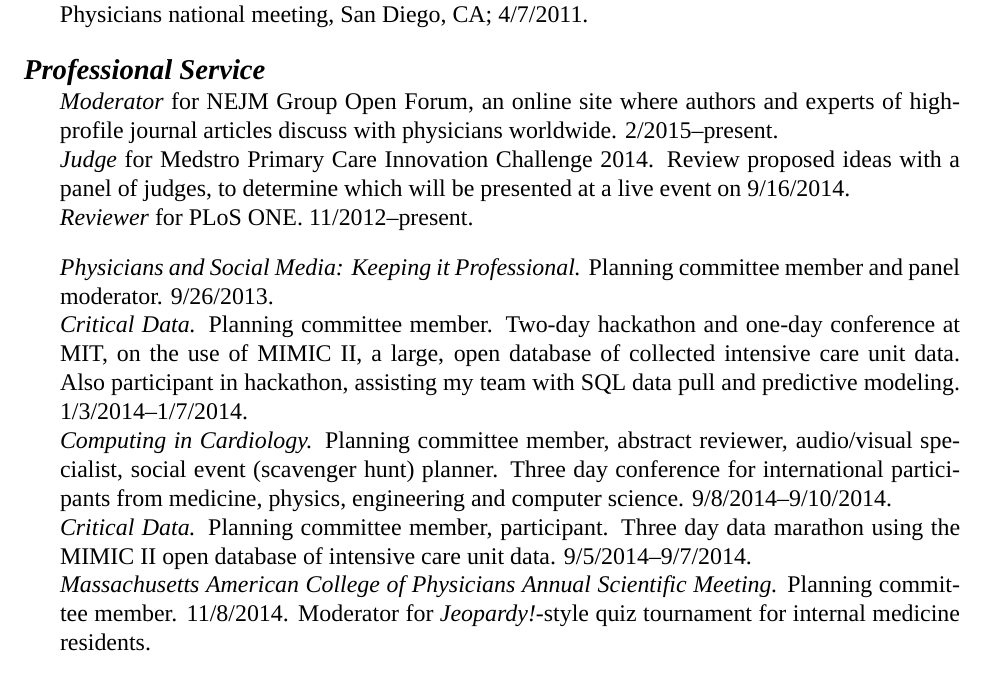
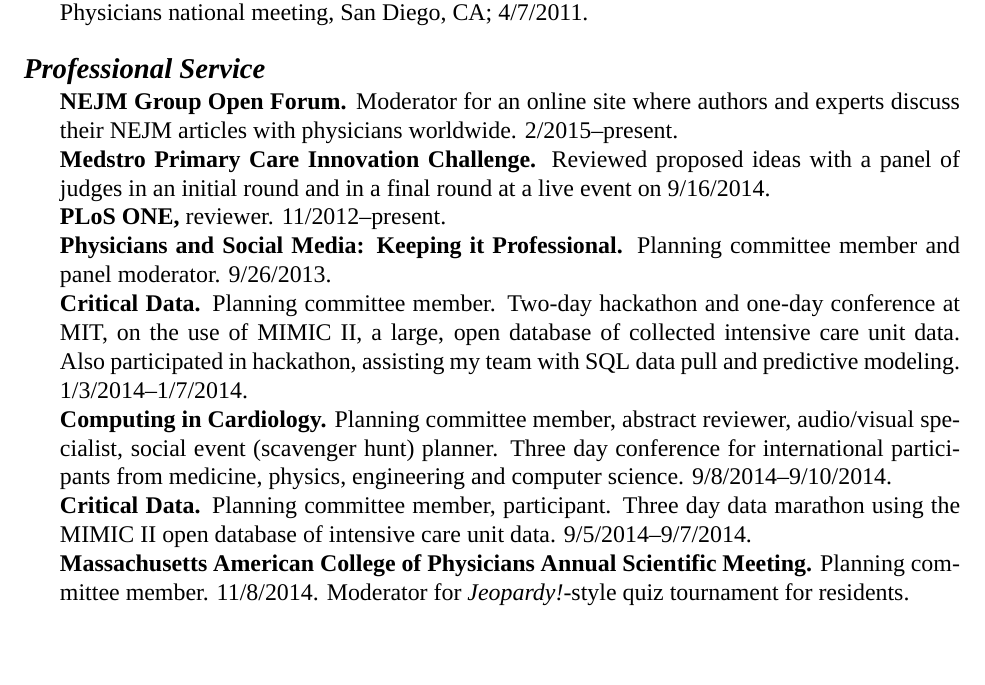
Before and after one commit to zimolzak/cv, a LaTeX CV (zimolzak-cv.tex): part of page 6 of 7, cut so that both start at the same text, the shorter picture padded with empty space. Compiled offline with XeLaTeX; a missing font is replaced by an installed copy or a similar font.

Commit message:
Bold instead of italic

```diff
--- a/zimolzak-cv.tex
+++ b/zimolzak-cv.tex
@@ -283,33 +283,31 @@
 
 \section*{Professional Service}
 
-\emph{Moderator} for NEJM Group Open Forum, an online site where
-authors and experts of high-profile journal articles discuss with
-physicians worldwide. 2/2015\ndash{}present.\\
-\emph{Judge} for Medstro Primary Care Innovation Challenge 2014.
-Review proposed ideas with a panel of judges, to determine which will
-be presented at a live event on 9/16/2014.\\
-\emph{Reviewer} for PLoS ONE. 11/2012\ndash{}present.
-
-\emph{Physicians and Social Media: Keeping it Professional.} Planning
+\textbf{NEJM Group Open Forum.} Moderator for an online site where
+authors and experts discuss their NEJM articles with physicians
+worldwide. 2/2015\ndash{}present.\\
+\textbf{Medstro Primary Care Innovation Challenge.}
+Reviewed proposed ideas with a panel of judges in an initial round and
+in a final round at a live event on 9/16/2014.\\
+\textbf{PLoS ONE,} reviewer. 11/2012\ndash{}present.\\
+\textbf{Physicians and Social Media: Keeping it Professional.} Planning
 committee member and panel moderator. 9/26/2013.\\
-\emph{Critical Data.} Planning committee member. Two-day hackathon and
+\textbf{Critical Data.} Planning committee member. Two-day hackathon and
 one-day conference at MIT, on the use of MIMIC II, a large, open
-database of collected intensive care unit data. Also participant in
+database of collected intensive care unit data. Also participated in
 hackathon, assisting my team with SQL data pull and predictive
 modeling. 1/3/2014\ndash\linebreak[0]1/7/2014.\\
-\emph{Computing in Cardiology.} Planning committee member, abstract
+\textbf{Computing in Cardiology.} Planning committee member, abstract
 reviewer, audio/visual specialist, social event (scavenger hunt)
 planner. Three day conference for international participants from
 medicine, physics, engineering and computer science.
 9/8/2014\ndash{}9/10/2014.\\
-\emph{Critical Data.} Planning committee member, participant. Three
+\textbf{Critical Data.} Planning committee member, participant. Three
 day data marathon using the MIMIC II open database of intensive care
 unit data. 9/5/2014\ndash{}9/7/2014.\\
-\emph{Massachusetts American College of Physicians Annual Scientific
+\textbf{Massachusetts American College of Physicians Annual Scientific
   Meeting.} Planning committee member. 11/8/2014. Moderator for
-\emph{Jeopardy!}-style quiz tournament for internal medicine
-residents.
+\emph{Jeopardy!}-style quiz tournament for residents.
 
 \section*{Other Presentations}
 
```
Also changed, not shown: zimolzak-cv.tex (2 more changed lines).
